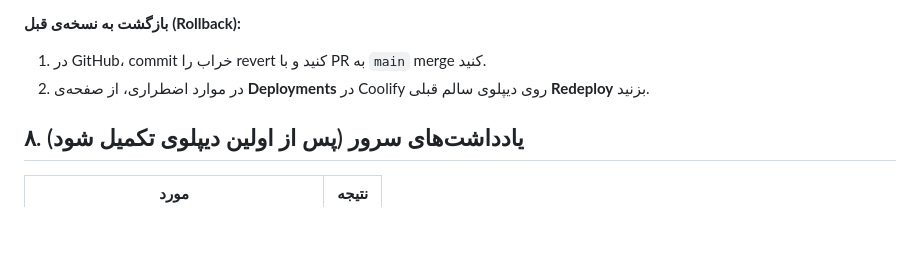
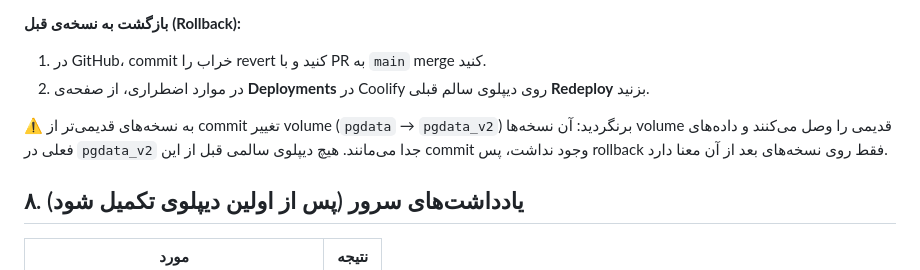
Before and after one commit to arazshah/3evda, a Markdown page: docs/runbooks/coolify.md, the part around the change. Rendered like a GitHub page; blank space fills up the shorter version.

Commit message:
docs(runbook): do not roll back past the pgdata_v2 volume change
Co-Authored-By: Claude Sonnet 5.5 <noreply@anthropic.com>
Claude-Session: https://claude.ai/code/session_01XFX1x8Aao1shGwoYLz5wzU

```diff
--- a/docs/runbooks/coolify.md
+++ b/docs/runbooks/coolify.md
@@ -129,6 +129,8 @@ curl -sI https://3evda.com/en | head -1       # 200
 1. در GitHub، commit خراب را revert کنید و با PR به `main` merge کنید.
 2. در موارد اضطراری، از صفحه‌ی **Deployments** در Coolify روی دیپلوی سالم قبلی **Redeploy** بزنید.
 
+⚠️ به نسخه‌های قدیمی‌تر از commit تغییر volume (`pgdata` → `pgdata_v2`) برنگردید: آن نسخه‌ها volume قدیمی را وصل می‌کنند و داده‌های فعلی در `pgdata_v2` جدا می‌مانند. هیچ دیپلوی سالمی قبل از این commit وجود نداشت، پس rollback فقط روی نسخه‌های بعد از آن معنا دارد.
+
 ## ۸. یادداشت‌های سرور (پس از اولین دیپلوی تکمیل شود)
 
 | مورد | نتیجه |
```
